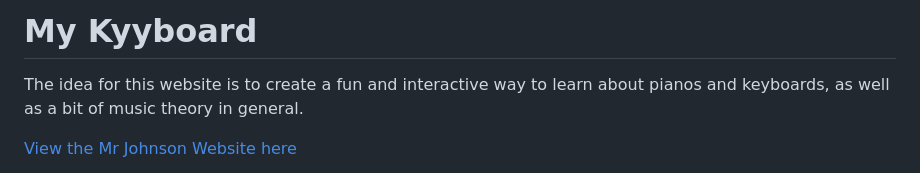
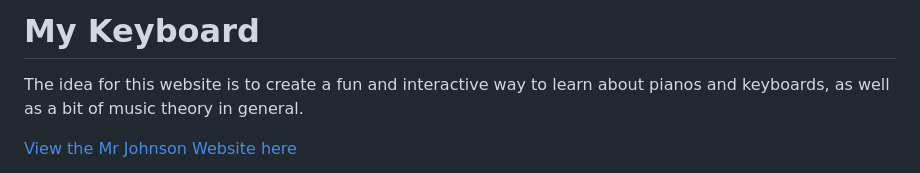
Before and after one commit to JayScarrott/Milestone-2---My-Keyboard, a Markdown page: README.md, the part around the change. Drawn GitHub-style.

Commit message:
correct spelling in readme

```diff
--- a/README.md
+++ b/README.md
@@ -1,4 +1,4 @@
-# My Kyyboard
+# My Keyboard
 The idea for this website is to create a fun and interactive way to learn about pianos and keyboards, as well as a bit of music theory in general.
 
 [View the Mr Johnson Website here](https://jayscarrott.github.io/Milestone-2---My-Keyboard/)
```
